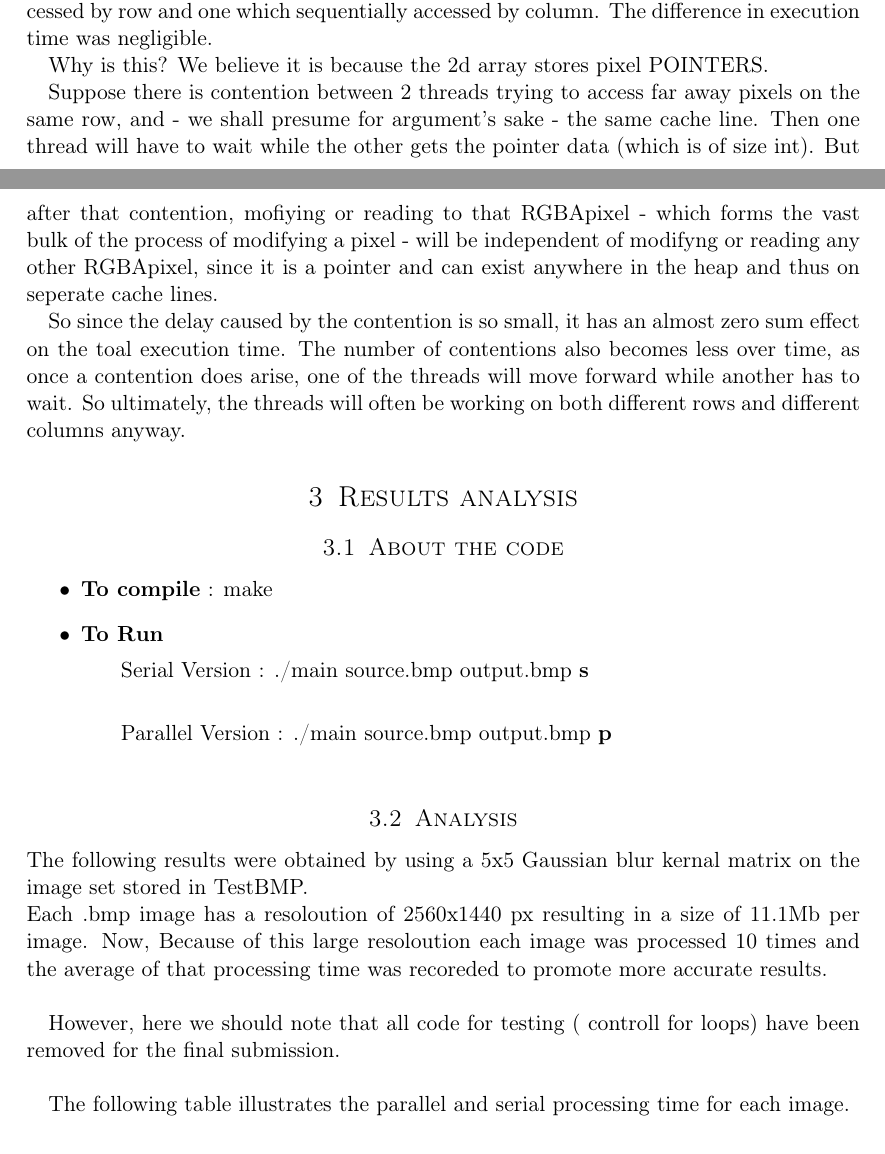
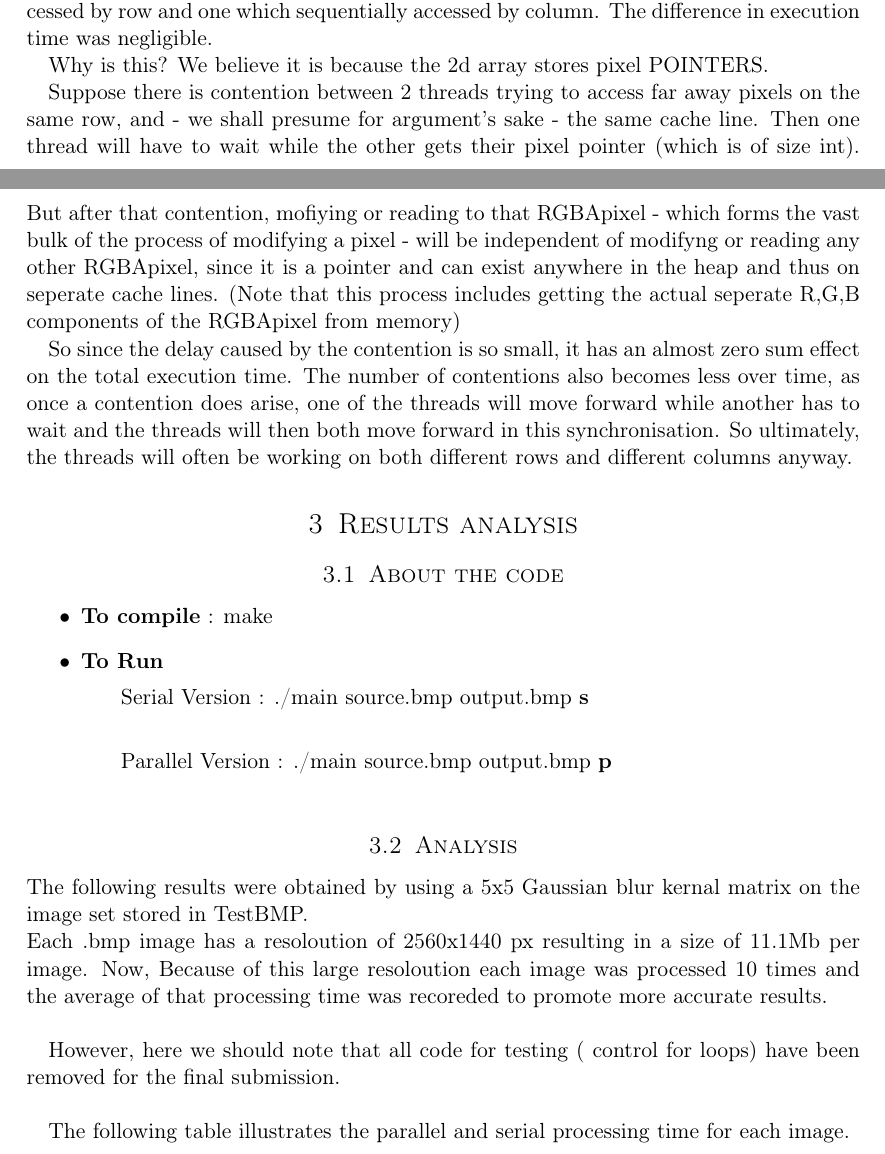
Before and after one commit to nivekranjith/Clarity, a LaTeX document (report.tex): two parts of pages 3 and 4 of 5, joined at a grey line, cut so that both start at the same text. Compiled offline with pdfLaTeX.

Commit message:
Modified my section of report

```diff
--- a/report.tex
+++ b/report.tex
@@ -122,9 +122,9 @@ We compared two version of the parallel implementation - one which sequentially
 
 Why is this? We believe it is because the 2d array stores pixel POINTERS.
 
-Suppose there is contention between 2 threads trying to access far away pixels on the same row, and - we shall presume for argument's sake - the same cache line. Then one thread will have to wait while the other gets the pointer data (which is of size int). But after that contention, mofiying or reading to that RGBApixel - which forms the vast bulk of the process of modifying a pixel - will be independent of modifyng or reading any other RGBApixel, since it is a pointer and can exist anywhere in the heap and thus on seperate cache lines.
+Suppose there is contention between 2 threads trying to access far away pixels on the same row, and - we shall presume for argument's sake - the same cache line. Then one thread will have to wait while the other gets their pixel pointer (which is of size int). But after that contention, mofiying or reading to that RGBApixel - which forms the vast bulk of the process of modifying a pixel - will be independent of modifyng or reading any other RGBApixel, since it is a pointer and can exist anywhere in the heap and thus on seperate cache lines. (Note that this process includes getting the actual seperate R,G,B components of the RGBApixel from memory)
 
-So since the delay caused by the contention is so small, it has an almost zero sum effect on the toal execution time. The number of contentions also becomes less over time, as once a contention does arise, one of the threads will move forward while another has to wait. So ultimately, the threads will often be working on both different rows and different columns anyway.
+So since the delay caused by the contention is so small, it has an almost zero sum effect on the total execution time. The number of contentions also becomes less over time, as once a contention does arise, one of the threads will move forward while another has to wait and the threads will then both move forward in this synchronisation. So ultimately, the threads will often be working on both different rows and different columns anyway.
 
 
 \section{Results analysis}
@@ -144,7 +144,7 @@ The following results were obtained by using a 5x5 Gaussian blur kernal matrix o
 Each .bmp image has a resoloution of 2560x1440 px resulting in a size of 11.1Mb per image. Now, Because of this large resoloution each image was processed 10 times and the average of that processing time was recoreded to promote more accurate results.\\
 
 
-However, here we should note that all code for testing ( controll for loops) have been removed for the final submission.\\
+However, here we should note that all code for testing ( control for loops) have been removed for the final submission.\\
 
 The following table illustrates the parallel and serial processing time for each image.\\
 
```
